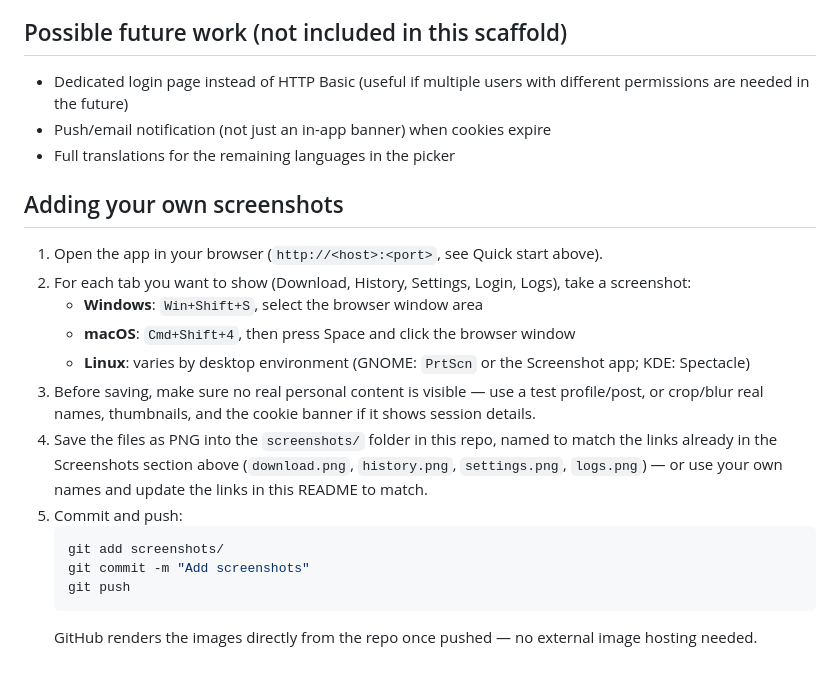
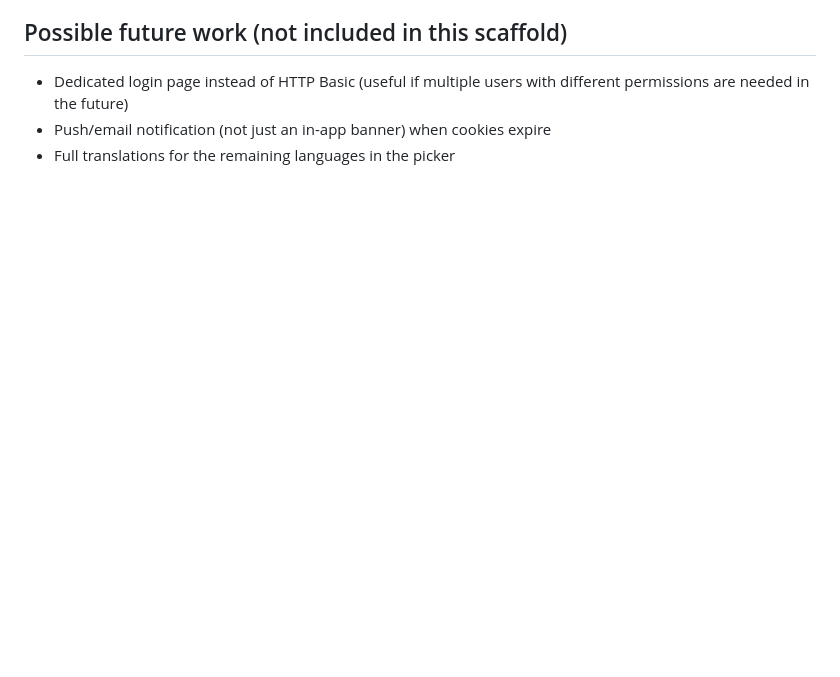
Before and after one commit to sierdnas/fb-downloader, a Markdown page: README.md, the part around the change. GitHub-like rendering; blank space fills up the shorter version.

Commit message:
Remove some lines from README
Remove some lines from README.

````diff
--- a/README.md
+++ b/README.md
@@ -283,28 +283,3 @@ also delete sibling photos not selected for re-download.
   with different permissions are needed in the future)
 - Push/email notification (not just an in-app banner) when cookies expire
 - Full translations for the remaining languages in the picker
-
-## Adding your own screenshots
-
-1. Open the app in your browser (`http://<host>:<port>`, see Quick start above).
-2. For each tab you want to show (Download, History, Settings, Login, Logs),
-   take a screenshot:
-   - **Windows**: `Win+Shift+S`, select the browser window area
-   - **macOS**: `Cmd+Shift+4`, then press Space and click the browser window
-   - **Linux**: varies by desktop environment (GNOME: `PrtScn` or the
-     Screenshot app; KDE: Spectacle)
-3. Before saving, make sure no real personal content is visible — use a
-   test profile/post, or crop/blur real names, thumbnails, and the
-   cookie banner if it shows session details.
-4. Save the files as PNG into the `screenshots/` folder in this repo,
-   named to match the links already in the Screenshots section above
-   (`download.png`, `history.png`, `settings.png`, `logs.png`) — or use
-   your own names and update the links in this README to match.
-5. Commit and push:
-   ```bash
-   git add screenshots/
-   git commit -m "Add screenshots"
-   git push
-   ```
-   GitHub renders the images directly from the repo once pushed — no
-   external image hosting needed.
````
